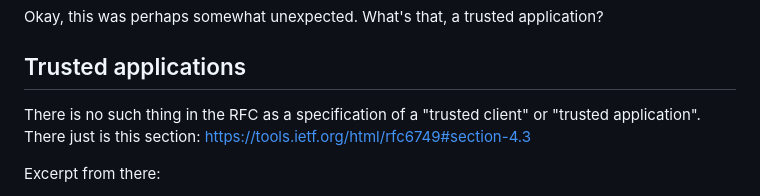
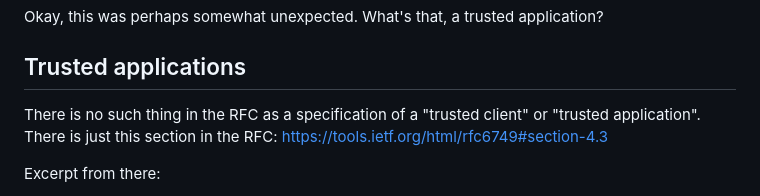
Before and after one commit to DonMartin76/oauth2-workshop, a Markdown page: lab5/README.md, the part around the change. GitHub-like rendering.

```diff
--- a/lab5/README.md
+++ b/lab5/README.md
@@ -19,7 +19,7 @@ Okay, this was perhaps somewhat unexpected. What's that, a trusted application?
 
 ## Trusted applications
 
-There is no such thing in the RFC as a specification of a "trusted client" or "trusted application". There just is this section: https://tools.ietf.org/html/rfc6749#section-4.3
+There is no such thing in the RFC as a specification of a "trusted client" or "trusted application". There is just this section in the RFC: https://tools.ietf.org/html/rfc6749#section-4.3
 
 Excerpt from there:
 
```
Also changed, not shown: README.md (+2 -2 lines), lab3/README.md (+3 -1 lines), lab3/images/markdown-test-client.png (added), 2 other files.
